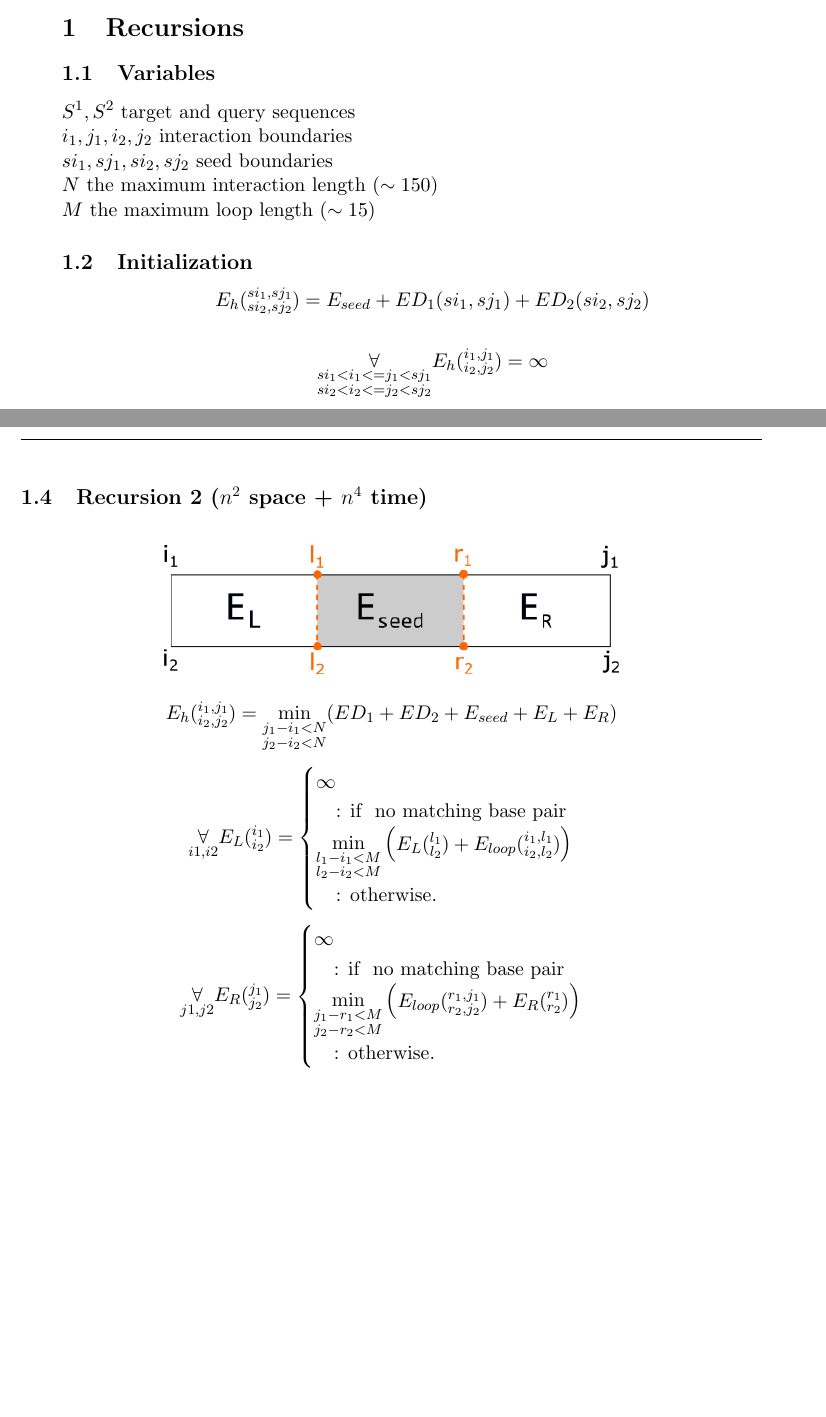
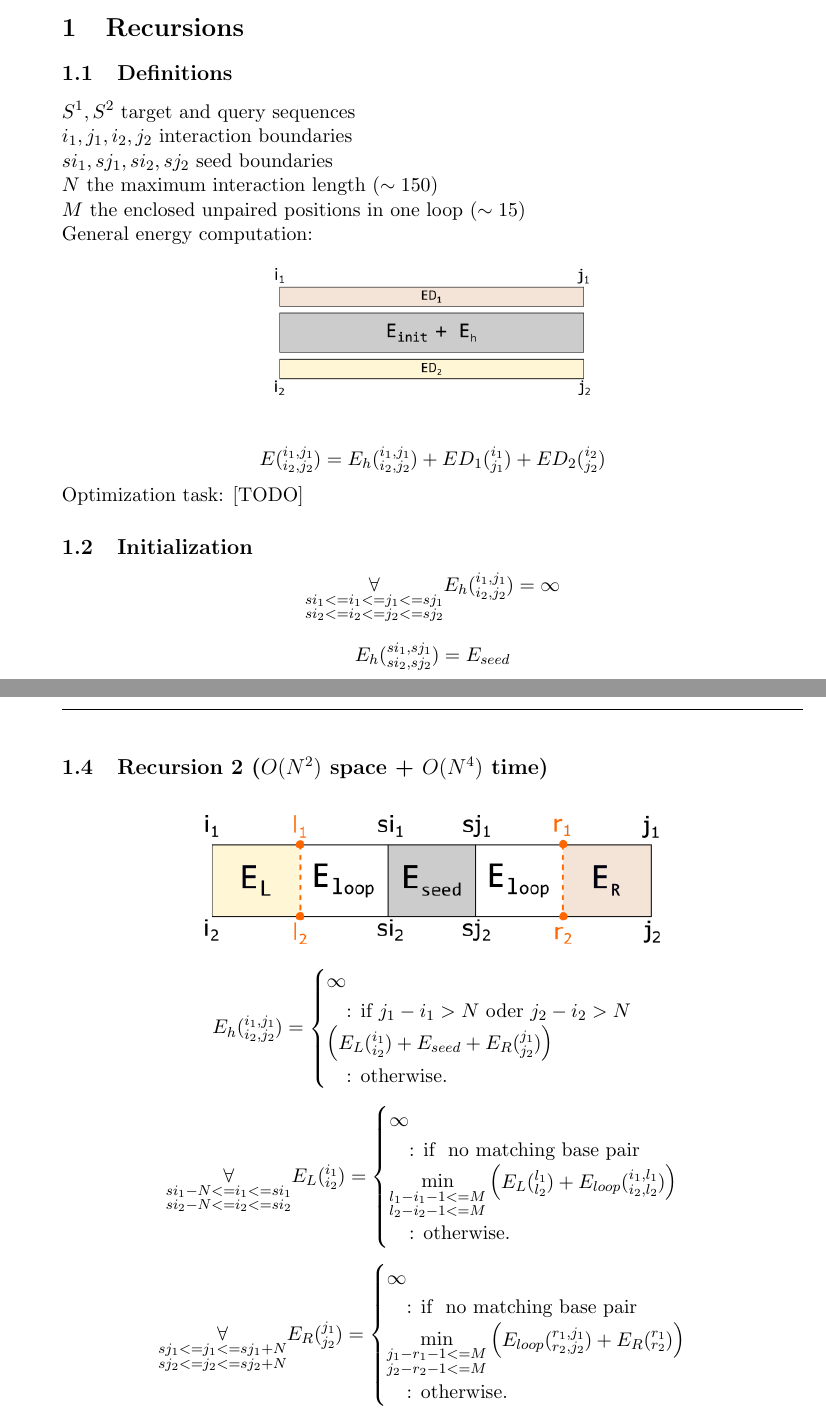
Before and after one commit to Fulanko/IntaRNA-log, a LaTeX document (latex/IntaRNAlog.tex, which reads latex/chapters/recursions.tex): two parts of pages 1 and 2 of 2 before the commit and two parts of pages 1 and 3 of 3 after it, joined at a grey line, cut so that both start at the same text, the shorter picture padded with empty space. The pictures show the PDF file latex/IntaRNAlog.pdf that the author committed with the source.

Commit message:
updated recursions

```diff
--- a/latex/chapters/recursions.tex
+++ b/latex/chapters/recursions.tex
@@ -1,24 +1,39 @@
 \section{Recursions}
 
-\subsection{Variables}
+\subsection{Definitions}
 
 $S^1, S^2$ target and query sequences\\
 $i_1, j_1, i_2, j_2$ interaction boundaries\\
 $si_1, sj_1, si_2, sj_2$ seed boundaries\\
 $N$ the maximum interaction length $(\sim 150)$\\
-$M$ the maximum loop length $(\sim 15)$
+$M$ the enclosed unpaired positions in one loop $(\sim 15)$
+
+General energy computation:
+
+\begin{figure}[H]
+	\centering
+	\includegraphics[scale=0.45]{seedenergy_general.png}
+\end{figure}
+
+\begin{equation*}
+E(\substack{i_1,j_1\\i_2,j_2}) = E_{h}(\substack{i_1,j_1\\i_2,j_2}) + ED_{1}(\substack{i_1\\j_1}) + ED_{2}(\substack{i_2\\j_2})
+\end{equation*}
+
+Optimization task: [TODO]
 
 \subsection{Initialization}
 
 \begin{equation*}
-E_h(\substack{si_1,sj_1\\si_2,sj_2}) = E_{seed} + ED_{1}(si_{1}, sj_{1}) + ED_{2}(si_{2},sj_{2})
+\underset{{\substack{si_1 <= i_{1} <= j_{1} <= sj_{1}\\si_2 <= i_{2} <= j_{2} <= sj_{2}}}}{\forall} E_h(\substack{i_1,j_1\\i_2,j_2}) = \infty
 \end{equation*}
 
 \begin{equation*}
-\underset{{\substack{si_1 < i_{1} <= j_{1} < sj_{1}\\si_2 < i_{2} <= j_{2} < sj_{2}}}}{\forall} E_h(\substack{i_1,j_1\\i_2,j_2}) = \infty
+E_h(\substack{si_1,sj_1\\si_2,sj_2}) = E_{seed}
 \end{equation*}
 
-\subsection{Recursion 1 ($n^{4}$ space + time)}
+\clearpage
+
+\subsection{Recursion 1 ($O(N^{4})$ space + time)}
 
 \begin{figure}[H]
 	\centering
@@ -35,7 +50,7 @@ E_h(\substack{i_1,j_1\\i_2,j_2}) = \begin{cases}
   \quad\text{: if } \text{ no matching base pair }\\
   \infty\\
   \quad\text{: if } j_{1} - i_{1} > N \text{ oder } j_{2} - i_{2} > N\\
-  \min\limits_{\substack{i_{1} < l_{1} <= r_{1} < j_{1}\\i_{2} < l_{2} <= r_{2} < j_{2}\\l_{1} - i_{1} < M\\j_{1}-r_{1} < M\\l_{2} - i_{2} < M\\j_{2}-r_{2} < M}}
+  \min\limits_{\substack{i_{1} < l_{1} <= r_{1} < j_{1}\\i_{2} < l_{2} <= r_{2} < j_{2}\\l_{1} - i_{1} - 1 <= M\\j_{1}-r_{1}-1 <= M\\l_{2} - i_{2} - 1 <= M\\j_{2}-r_{2}-1 <= M}}
   \begin{pmatrix}
 	E_{loop}(\substack{i_1,l_1\\i_2,l_2}) + E_h(\substack{l_1,r_1\\l_2,r_2}) + E_{loop}(\substack{r_1,j_1\\r_2,j_2})
   \end{pmatrix}\\
@@ -46,7 +61,7 @@ E_h(\substack{i_1,j_1\\i_2,j_2}) = \begin{cases}
 
 \clearpage
 
-\subsection{Recursion 2 ($n^{2}$ space + $n^{4}$ time)}
+\subsection{Recursion 2 ($O(N^{2})$ space + $O(N^{4})$ time)}
 
 \begin{figure}[H]
 	\centering
@@ -54,4 +69,3 @@ E_h(\substack{i_1,j_1\\i_2,j_2}) = \begin{cases}
 \end{figure}
 
 \begin{equation*}
-E_h(\substack{i_1,j_1\\i_2,j_2}) = \underset{\substack{j_{1} - i_{1} < N\\j_{2} - i_{2} < N}}{\min}(ED_{1} + ED_{2} + E_{seed} + E_{L} + E_{R})
@@ -58,11 +79,12 @@ E_h(\substack{i_1,j_1\\i_2,j_2}) = \underset{\substack{j_{1} - i_{1} < N\\j_{2}
+\end{cases}
 \end{equation*}
 
 \begin{equation*}
-\underset{i1, i2}{\forall}
+\underset{\substack{si_{1}-N <= i_{1} <= si_{1}\\si_{2}-N <= i_{2} <= si_{2}}}{\forall}\\
 E_L(\substack{i_1\\i_2}) = \begin{cases}
 \infty\\
 \quad\text{: if } \text{ no matching base pair }\\
-\min\limits_{\substack{l_{1} - i_{1} < M\\l_{2} - i_{2} < M}}
+\min\limits_{\substack{l_{1} - i_{1} - 1 <= M\\l_{2} - i_{2} - 1 <= M}}
 \begin{pmatrix}
 E_L(\substack{l_1\\l_2}) + E_{loop}(\substack{i_1,l_1\\i_2,l_2})
 \end{pmatrix}\\
@@ -72,11 +94,11 @@ E_L(\substack{l_1\\l_2}) + E_{loop}(\substack{i_1,l_1\\i_2,l_2})
 \end{equation*}
 
 \begin{equation*}
-\underset{j1, j2}{\forall}
+\underset{\substack{sj_{1} <= j_{1} <= sj_{1}+N\\sj_{2} <= j_{2} <= sj_{2}+N}}{\forall}
 E_R(\substack{j_1\\j_2}) = \begin{cases}
 \infty\\
 \quad\text{: if } \text{ no matching base pair }\\
-\min\limits_{\substack{j_{1}-r_{1} < M\\j_{2}-r_{2} < M}}
+\min\limits_{\substack{j_{1}-r_{1}-1 <= M\\j_{2}-r_{2}-1 <= M}}
 \begin{pmatrix}
 E_{loop}(\substack{r_1,j_1\\r_2,j_2}) + E_R(\substack{r_1\\r_2})
 \end{pmatrix}\\
```
Also changed, not shown: latex/IntaRNAlog.pdf, latex/images/seedenergy2.png, latex/images/seedenergy_general.png (added), latex/chapters/recursions.tex (7 more changed lines), 3 other files.
